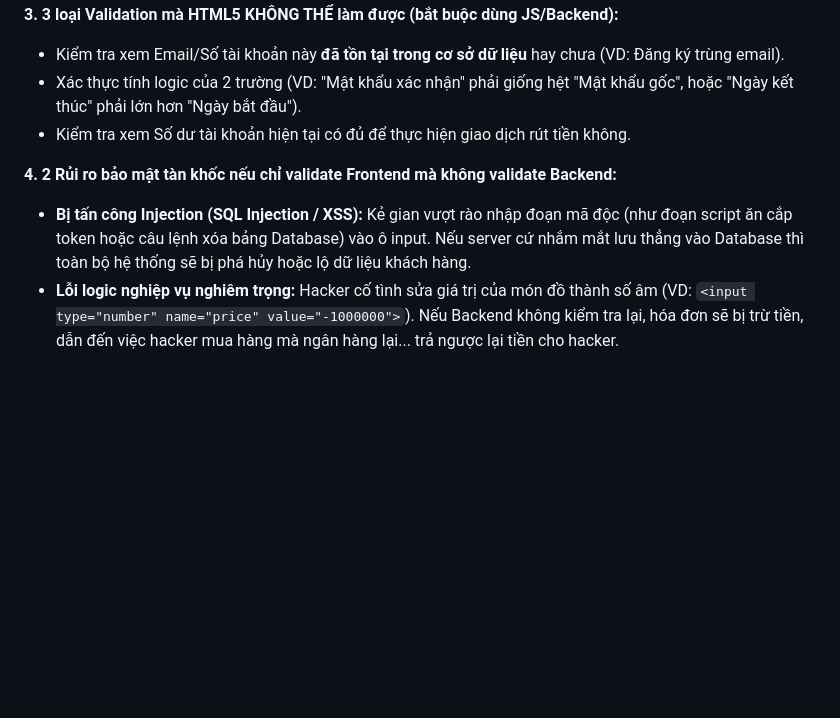
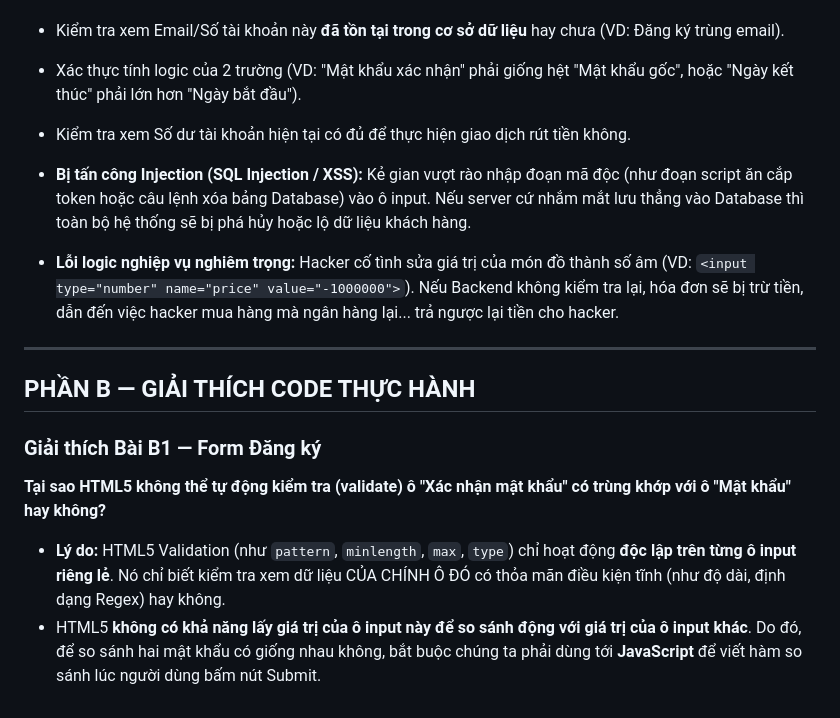
Before and after one commit to PMinhDucz/Hoc_Nen_Tang_Web, a Markdown page: PBT_02/answers.md, the part around the change. Drawn GitHub-style; blank space fills up the shorter version.

Commit message:
PBT_02: Bo sung giai thich li thuyet cho Form Dang ky (Bai B1)

```diff
--- a/PBT_02/answers.md
+++ b/PBT_02/answers.md
@@ -165,6 +165,14 @@ Form gốc được giao có 8 lỗi nghiêm trọng về cả chức năng (kh
 - Xác thực tính logic của 2 trường (VD: "Mật khẩu xác nhận" phải giống hệt "Mật khẩu gốc", hoặc "Ngày kết thúc" phải lớn hơn "Ngày bắt đầu").
 - Kiểm tra xem Số dư tài khoản hiện tại có đủ để thực hiện giao dịch rút tiền không.
 
-**4. 2 Rủi ro bảo mật tàn khốc nếu chỉ validate Frontend mà không validate Backend:**
 - **Bị tấn công Injection (SQL Injection / XSS):** Kẻ gian vượt rào nhập đoạn mã độc (như đoạn script ăn cắp token hoặc câu lệnh xóa bảng Database) vào ô input. Nếu server cứ nhắm mắt lưu thẳng vào Database thì toàn bộ hệ thống sẽ bị phá hủy hoặc lộ dữ liệu khách hàng.
 - **Lỗi logic nghiệp vụ nghiêm trọng:** Hacker cố tình sửa giá trị của món đồ thành số âm (VD: `<input type="number" name="price" value="-1000000">`). Nếu Backend không kiểm tra lại, hóa đơn sẽ bị trừ tiền, dẫn đến việc hacker mua hàng mà ngân hàng lại... trả ngược lại tiền cho hacker.
+
+---
+
+## PHẦN B — GIẢI THÍCH CODE THỰC HÀNH
+
+### Giải thích Bài B1 — Form Đăng ký
+**Tại sao HTML5 không thể tự động kiểm tra (validate) ô "Xác nhận mật khẩu" có trùng khớp với ô "Mật khẩu" hay không?**
+- **Lý do:** HTML5 Validation (như `pattern`, `minlength`, `max`, `type`) chỉ hoạt động **độc lập trên từng ô input riêng lẻ**. Nó chỉ biết kiểm tra xem dữ liệu CỦA CHÍNH Ô ĐÓ có thỏa mãn điều kiện tĩnh (như độ dài, định dạng Regex) hay không.
+- HTML5 **không có khả năng lấy giá trị của ô input này để so sánh động với giá trị của ô input khác**. Do đó, để so sánh hai mật khẩu có giống nhau không, bắt buộc chúng ta phải dùng tới **JavaScript** để viết hàm so sánh lúc người dùng bấm nút Submit.
```
